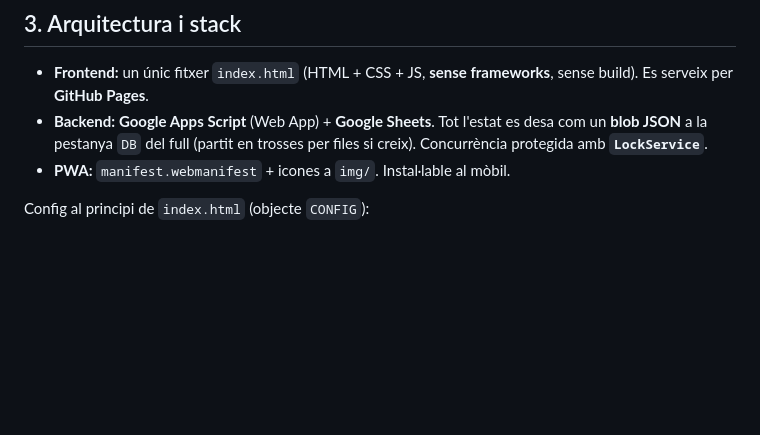
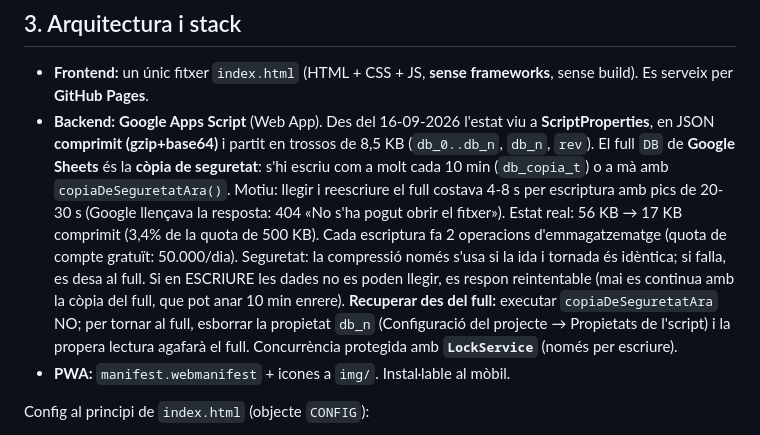
Before and after one commit to poldpm/coordinaci-_2nPrim, a Markdown page: CLAUDE.md, the part around the change. Rendered like a GitHub page; blank space fills up the shorter version.

Commit message:
Documenta el nou emmagatzematge del servidor (ScriptProperties + còpia al full)
L'estat passa a ScriptProperties comprimit; el full DB queda com a còpia de seguretat
cada 10 min. Motiu mesurat en producció: un lot BUIT trigava 22,9 s i Google retornava
la pàgina d'error, pràcticament tot per llegir i reescriure el full.

Co-Authored-By: Claude Opus 5 <noreply@anthropic.com>

```diff
--- a/CLAUDE.md
+++ b/CLAUDE.md
@@ -28,9 +28,19 @@ Els mestres no-tutors s'anomenen SEMPRE **"especialistes"** (mai "no-tutors").
 ## 3. Arquitectura i stack
 - **Frontend:** un únic fitxer `index.html` (HTML + CSS + JS, **sense frameworks**,
   sense build). Es serveix per **GitHub Pages**.
-- **Backend:** **Google Apps Script** (Web App) + **Google Sheets**. Tot l'estat
-  es desa com un **blob JSON** a la pestanya `DB` del full (partit en trosses per
-  files si creix). Concurrència protegida amb **`LockService`**.
+- **Backend:** **Google Apps Script** (Web App). Des del 16-09-2026 l'estat viu a
+  **ScriptProperties**, en JSON **comprimit (gzip+base64)** i partit en trossos de 8,5 KB
+  (`db_0..db_n`, `db_n`, `rev`). El full `DB` de **Google Sheets** és la **còpia de seguretat**:
+  s'hi escriu com a molt cada 10 min (`db_copia_t`) o a mà amb `copiaDeSeguretatAra()`.
+  Motiu: llegir i reescriure el full costava 4-8 s per escriptura amb pics de 20-30 s (Google
+  llençava la resposta: 404 «No s'ha pogut obrir el fitxer»). Estat real: 56 KB → 17 KB
+  comprimit (3,4% de la quota de 500 KB). Cada escriptura fa 2 operacions d'emmagatzematge
+  (quota de compte gratuït: 50.000/dia). Seguretat: la compressió només s'usa si la ida i
+  tornada és idèntica; si falla, es desa al full. Si en ESCRIURE les dades no es poden llegir,
+  es respon reintentable (mai es continua amb la còpia del full, que pot anar 10 min enrere).
+  **Recuperar des del full:** executar `copiaDeSeguretatAra` NO; per tornar al full, esborrar la
+  propietat `db_n` (Configuració del projecte → Propietats de l'script) i la propera lectura
+  agafarà el full. Concurrència protegida amb **`LockService`** (només per escriure).
 - **PWA:** `manifest.webmanifest` + icones a `img/`. Instal·lable al mòbil.
 
 Config al principi de `index.html` (objecte `CONFIG`):
```
